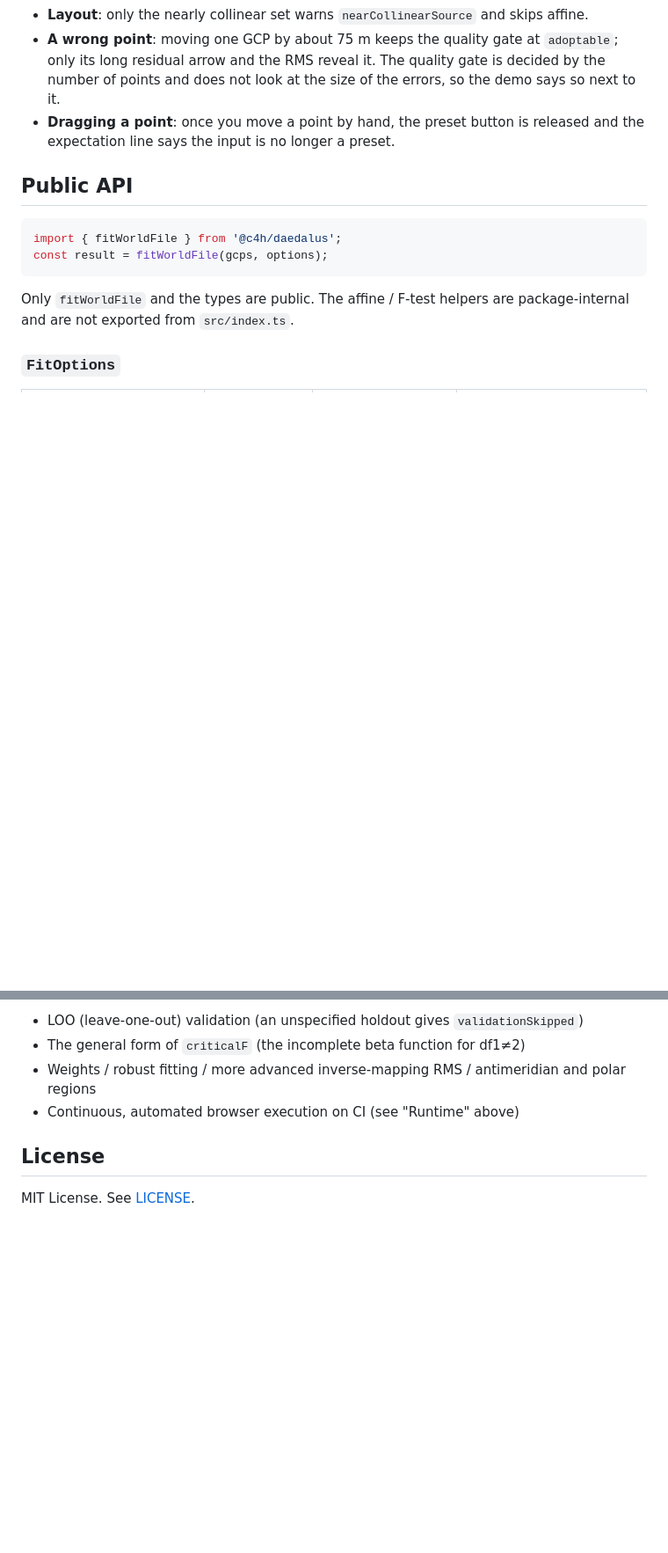
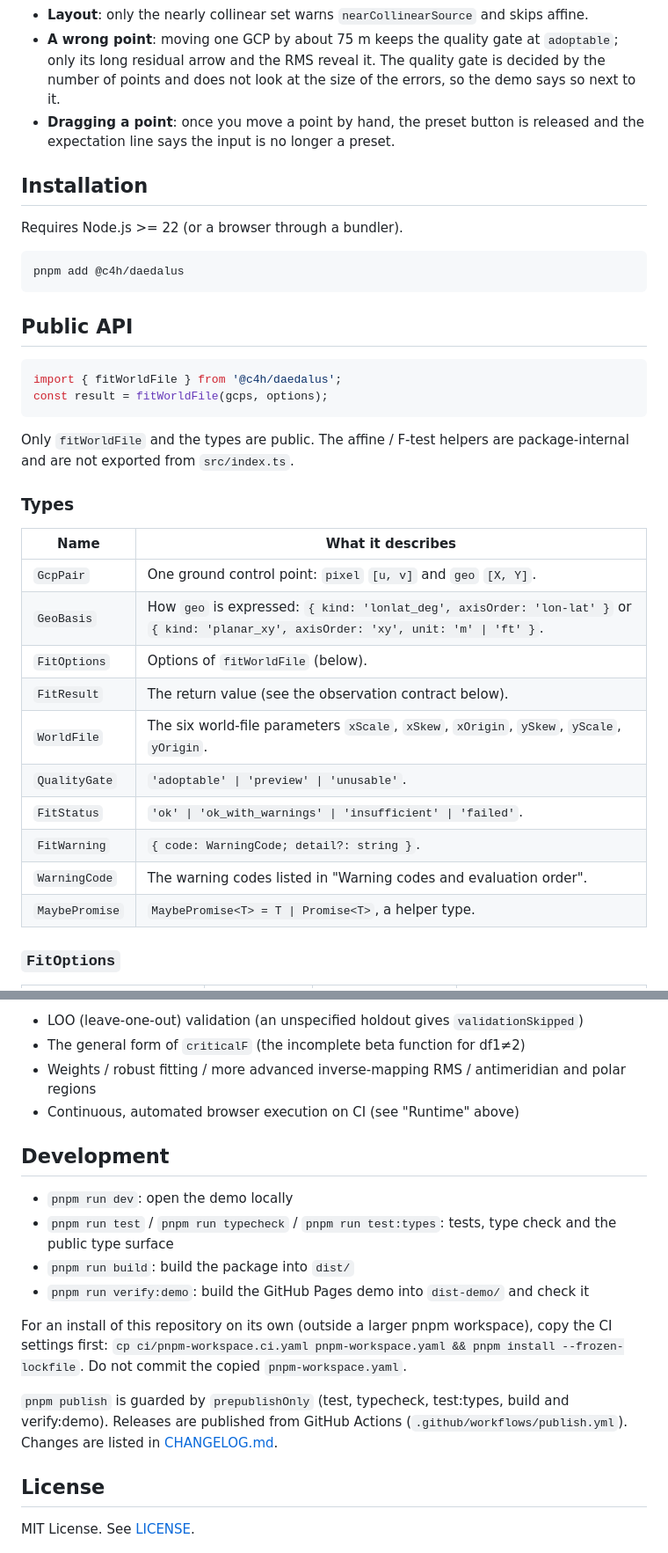
Before and after one commit to code4history/Daedalus, a Markdown page: README.md, 2 parts joined by grey strips. Shown at 88% size. Drawn GitHub-style; blank space fills up the shorter version.

````diff
--- a/README.md
+++ b/README.md
@@ -21,6 +21,16 @@ The demo is published on GitHub Pages: <https://code4history.dev/Daedalus/> (the
 - **A wrong point**: moving one GCP by about 75 m keeps the quality gate at `adoptable`; only its long residual arrow and the RMS reveal it. The quality gate is decided by the number of points and does not look at the size of the errors, so the demo says so next to it.
 - **Dragging a point**: once you move a point by hand, the preset button is released and the expectation line says the input is no longer a preset.
 
+## Installation
+
+Requires Node.js >= 22 (or a browser through a bundler).
+
+<!-- release-pinned:start -->
+```sh
+pnpm add @c4h/daedalus
+```
+<!-- release-pinned:end -->
+
 ## Public API
 
 ```ts
@@ -30,6 +40,21 @@ const result = fitWorldFile(gcps, options);
 
 Only `fitWorldFile` and the types are public. The affine / F-test helpers are package-internal and
 are not exported from `src/index.ts`.
+
+### Types
+
+| Name | What it describes |
+|---|---|
+| `GcpPair` | One ground control point: `pixel` `[u, v]` and `geo` `[X, Y]`. |
+| `GeoBasis` | How `geo` is expressed: `{ kind: 'lonlat_deg', axisOrder: 'lon-lat' }` or `{ kind: 'planar_xy', axisOrder: 'xy', unit: 'm' \| 'ft' }`. |
+| `FitOptions` | Options of `fitWorldFile` (below). |
+| `FitResult` | The return value (see the observation contract below). |
+| `WorldFile` | The six world-file parameters `xScale`, `xSkew`, `xOrigin`, `ySkew`, `yScale`, `yOrigin`. |
+| `QualityGate` | `'adoptable' \| 'preview' \| 'unusable'`. |
+| `FitStatus` | `'ok' \| 'ok_with_warnings' \| 'insufficient' \| 'failed'`. |
+| `FitWarning` | `{ code: WarningCode; detail?: string }`. |
+| `WarningCode` | The warning codes listed in "Warning codes and evaluation order". |
+| `MaybePromise` | `MaybePromise<T> = T \| Promise<T>`, a helper type. |
 
 ### `FitOptions`
 
@@ -129,6 +154,21 @@ issues [#3](https://github.com/code4history/Daedalus/issues/3) (validation, weig
 - Weights / robust fitting / more advanced inverse-mapping RMS / antimeridian and polar regions
 - Continuous, automated browser execution on CI (see "Runtime" above)
 
+## Development
+
+- `pnpm run dev`: open the demo locally
+- `pnpm run test` / `pnpm run typecheck` / `pnpm run test:types`: tests, type check and the public type surface
+- `pnpm run build`: build the package into `dist/`
+- `pnpm run verify:demo`: build the GitHub Pages demo into `dist-demo/` and check it
+
+For an install of this repository on its own (outside a larger pnpm workspace), copy the CI
+settings first: `cp ci/pnpm-workspace.ci.yaml pnpm-workspace.yaml && pnpm install --frozen-lockfile`.
+Do not commit the copied `pnpm-workspace.yaml`.
+
+`pnpm publish` is guarded by `prepublishOnly` (test, typecheck, test:types, build and
+verify:demo). Releases are published from GitHub Actions (`.github/workflows/publish.yml`).
+Changes are listed in [CHANGELOG.md](./CHANGELOG.md).
+
 ## License
 
 MIT License. See [LICENSE](./LICENSE).
````
Also changed, not shown: CHANGELOG.md (added, +12 -0 lines), README.ja.md (+40 -0 lines).
